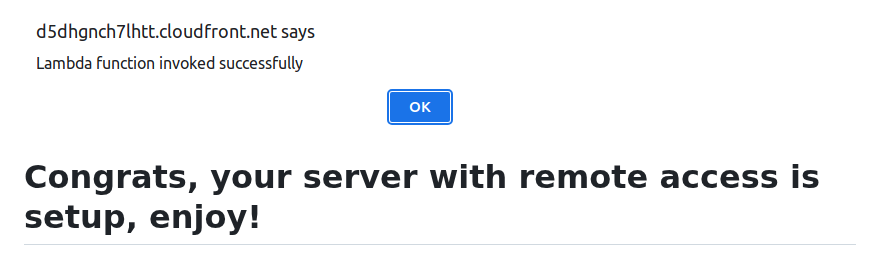
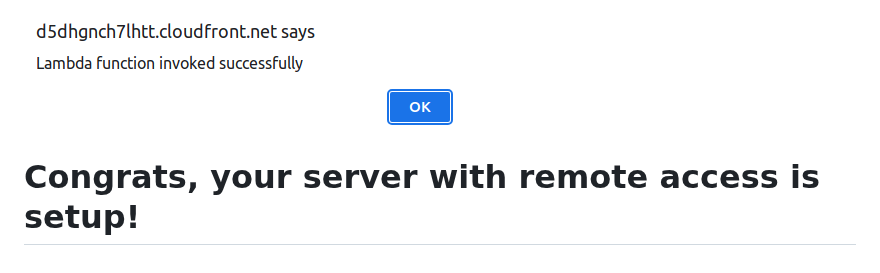
Before and after one commit to foulscar/AWSmcserverautomation, a Markdown page: README.md, the part around the change. GitHub-like rendering.

```diff
--- a/README.md
+++ b/README.md
@@ -471,4 +471,4 @@ If everything is working, you should get a popup after a few seconds that looks
 
 ![Image 58 Alt Text](images/image58.png)
 
-# Congrats, your server with remote access is setup, enjoy!
+# Congrats, your server with remote access is setup!
```
